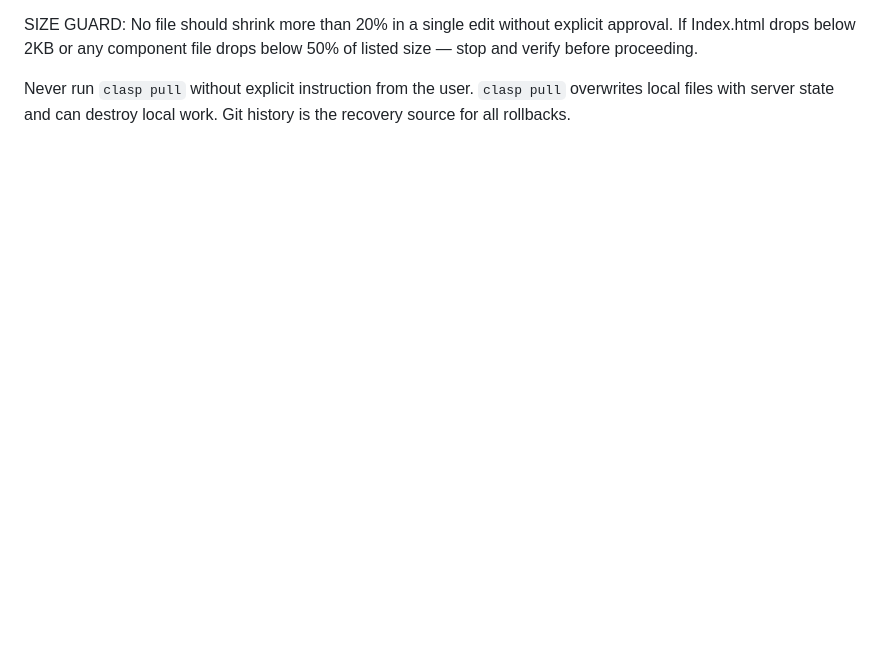
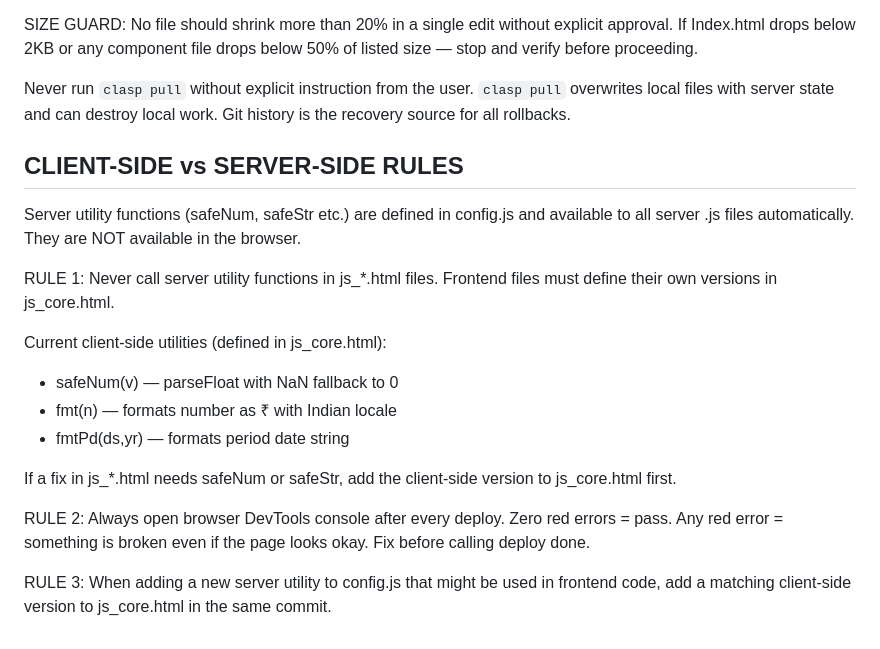
Before and after one commit to tippytoes1278/adees-factoryos, a Markdown page: CLAUDE.md, the part around the change. Drawn GitHub-style; blank space fills up the shorter version.

Commit message:
docs: add client-side vs server-side rules to CLAUDE.md

```diff
--- a/CLAUDE.md
+++ b/CLAUDE.md
@@ -70,3 +70,28 @@ proceeding.
 Never run `clasp pull` without explicit instruction from the user.
 `clasp pull` overwrites local files with server state and can destroy local work.
 Git history is the recovery source for all rollbacks.
+
+## CLIENT-SIDE vs SERVER-SIDE RULES
+
+Server utility functions (safeNum, safeStr etc.) are defined in
+config.js and available to all server .js files automatically.
+They are NOT available in the browser.
+
+RULE 1: Never call server utility functions in js_*.html files.
+Frontend files must define their own versions in js_core.html.
+
+Current client-side utilities (defined in js_core.html):
+- safeNum(v) — parseFloat with NaN fallback to 0
+- fmt(n) — formats number as ₹ with Indian locale
+- fmtPd(ds,yr) — formats period date string
+
+If a fix in js_*.html needs safeNum or safeStr,
+add the client-side version to js_core.html first.
+
+RULE 2: Always open browser DevTools console after every deploy.
+Zero red errors = pass. Any red error = something is broken
+even if the page looks okay. Fix before calling deploy done.
+
+RULE 3: When adding a new server utility to config.js that might
+be used in frontend code, add a matching client-side version
+to js_core.html in the same commit.
```
